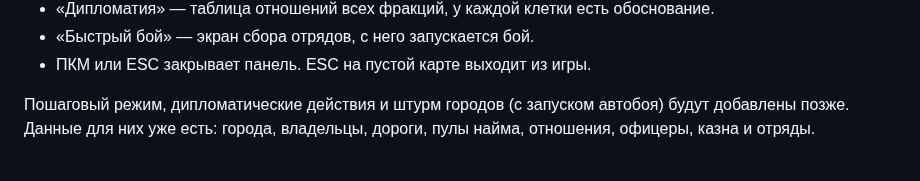
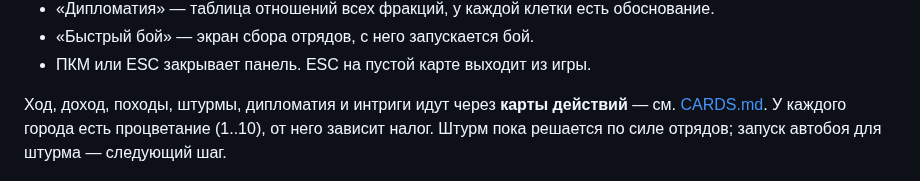
Before and after one commit to katiol123/2Dcodom, a Markdown page: docs/CAMPAIGN.md, the part around the change. Drawn GitHub-style.

```diff
--- a/docs/CAMPAIGN.md
+++ b/docs/CAMPAIGN.md
@@ -31,9 +31,9 @@
 - «Быстрый бой» — экран сбора отрядов, с него запускается бой.
 - ПКМ или ESC закрывает панель. ESC на пустой карте выходит из игры.
 
-Пошаговый режим, дипломатические действия и штурм городов (с запуском
-автобоя) будут добавлены позже. Данные для них уже есть: города, владельцы,
-дороги, пулы найма, отношения, офицеры, казна и отряды.
+Ход, доход, походы, штурмы, дипломатия и интриги идут через **карты действий** —
+см. [CARDS.md](CARDS.md). У каждого города есть процветание (1..10), от него зависит
+налог. Штурм пока решается по силе отрядов; запуск автобоя для штурма — следующий шаг.
 
 ![карта мира](images/worldmap.png)
 
```
Also changed, not shown: CLAUDE.md (+9 -0 lines), README.md (+8 -0 lines), docs/CARDS.md (added, +245 -0 lines), docs/images/cards_hand.png (added), docs/images/council.png (added), 12 other files.
